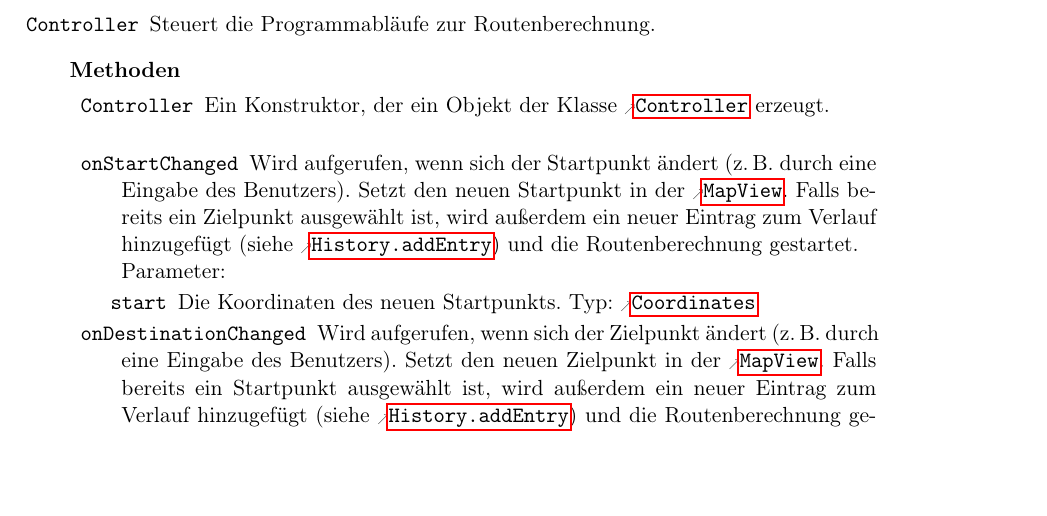
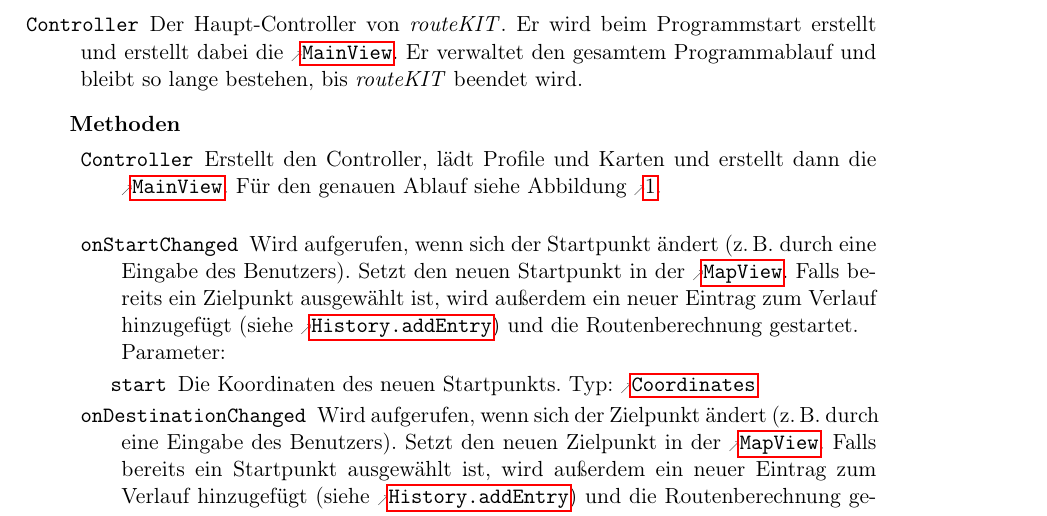
Before and after one commit to routeKIT/routeKIT, a LaTeX document (entwurf/entwurf.tex): part of page 4 of 22, cut at the place of the change, the shorter picture padded with empty space. Compiled offline with pdfLaTeX.

Commit message:
Entwurf: rewrite Controller class and constructor doc

```diff
--- a/entwurf/entwurf.tex
+++ b/entwurf/entwurf.tex
@@ -478,16 +478,23 @@ Bezeichner und weiterer Code sind in \code{dicktengleicher Schrift} gesetzt.
 
 \package{Controllers}{
  Dieses Paket enthält die Controller aus der \gls{mvc}-Architektur.
-Die Controller übernehmen die Steuerung des Programms und regeln die Kommunikation unter den einzelnen Komponenten.
+ Die Controller übernehmen die Steuerung des Programms und regeln die Kommunikation unter den einzelnen Komponenten.
 }
 {
   \class{Controller}
-        {Steuert die Programmabläufe zur Routenberechnung.}
+        {
+          Der Haupt-Controller von \routeKIT.
+          Er wird beim Programmstart erstellt und erstellt dabei die \reftype{MainView}.
+          Er verwaltet den gesamtem Programmablauf und bleibt so lange bestehen, bis \routeKIT beendet wird.
+        }
         {\none}
         {
           \method{Controller}
                  {\none}
-                 {Ein Konstruktor, der ein Objekt der Klasse \reftype{Controller} erzeugt.}
+                 {
+                   Erstellt den Controller, lädt Profile und Karten und erstellt dann die \reftype{MainView}.
+                   Für den genauen Ablauf siehe Abbildung \ref{fig:sequenz_start}.
+                 }
 
           \method{onStartChanged}
                  {
```
